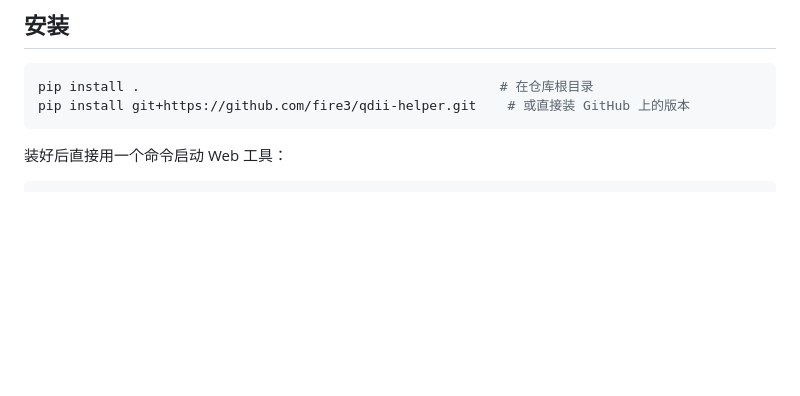
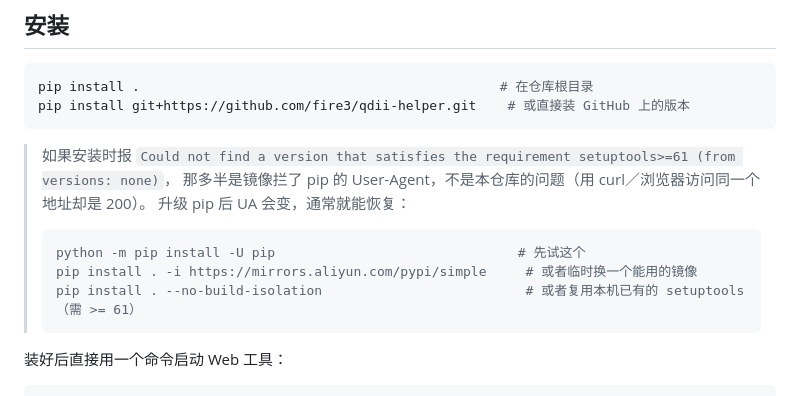
Before and after one commit to fire3/qdii-helper, a Markdown page: README.md, the part around the change. GitHub-like rendering; blank space fills up the shorter version.

Commit message:
README 安装说明补充：镜像拦 pip UA 时报 setuptools 找不到，升级 pip 即可

````diff
--- a/README.md
+++ b/README.md
@@ -30,6 +30,16 @@ QDII 基金限购额度查询工具。
 pip install .                                              # 在仓库根目录
 pip install git+https://github.com/fire3/qdii-helper.git    # 或直接装 GitHub 上的版本
 ```
+
+> 如果安装时报 `Could not find a version that satisfies the requirement setuptools>=61 (from versions: none)`，
+> 那多半是镜像拦了 pip 的 User-Agent，不是本仓库的问题（用 curl／浏览器访问同一个地址却是 200）。
+> 升级 pip 后 UA 会变，通常就能恢复：
+>
+> ```bash
+> python -m pip install -U pip                               # 先试这个
+> pip install . -i https://mirrors.aliyun.com/pypi/simple     # 或者临时换一个能用的镜像
+> pip install . --no-build-isolation                          # 或者复用本机已有的 setuptools（需 >= 61）
+> ```
 
 装好后直接用一个命令启动 Web 工具：
 
````
